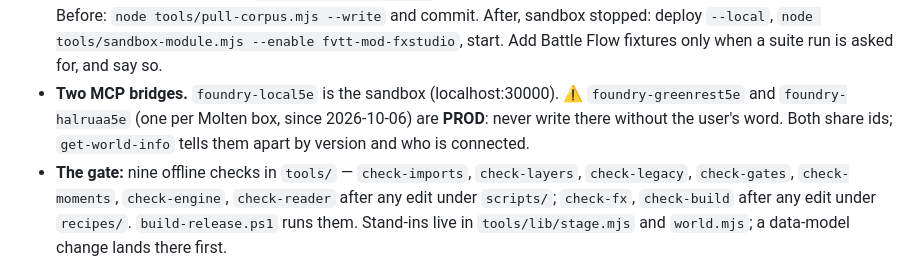
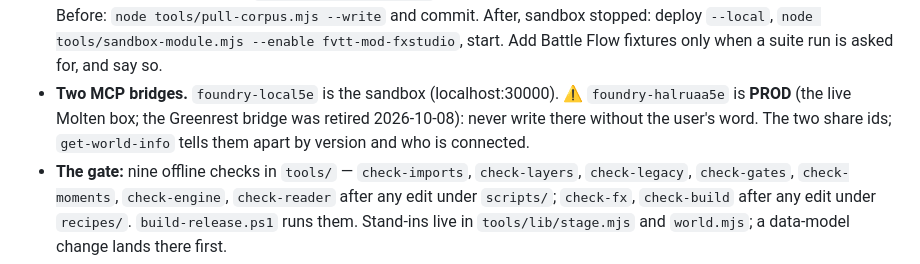
Before and after one commit to Txpple/fvtt-mod-fxstudio, a Markdown page: CLAUDE.md, the part around the change. Drawn GitHub-style.

Commit message:
CLAUDE: the Greenrest MCP bridge is retired; halruaa is the one PROD bridge
Co-Authored-By: Claude Fable 5.1 <noreply@anthropic.com>

```diff
--- a/CLAUDE.md
+++ b/CLAUDE.md
@@ -107,9 +107,9 @@ prototype. A phase starts on the user's word, never on a handoff.
   in the game. Before: `node tools/pull-corpus.mjs --write` and commit. After, sandbox stopped:
   deploy `--local`, `node tools/sandbox-module.mjs --enable fvtt-mod-fxstudio`, start. Add Battle
   Flow fixtures only when a suite run is asked for, and say so.
-- **Two MCP bridges.** `foundry-local5e` is the sandbox (localhost:30000). ⚠ `foundry-greenrest5e` and `foundry-halruaa5e`
-  (one per Molten box, since 2026-10-06) are **PROD**: never write there without the user's word. Both share ids; `get-world-info` tells them
-  apart by version and who is connected.
+- **Two MCP bridges.** `foundry-local5e` is the sandbox (localhost:30000). ⚠ `foundry-halruaa5e` is **PROD** (the
+  live Molten box; the Greenrest bridge was retired 2026-10-08): never write there without the user's word. The two share ids;
+  `get-world-info` tells them apart by version and who is connected.
 - **The gate:** nine offline checks in `tools/` — `check-imports`, `check-layers`, `check-legacy`,
   `check-gates`, `check-moments`, `check-engine`, `check-reader` after any edit under `scripts/`;
   `check-fx`, `check-build` after any edit under `recipes/`. `build-release.ps1` runs them. Stand-ins
```
